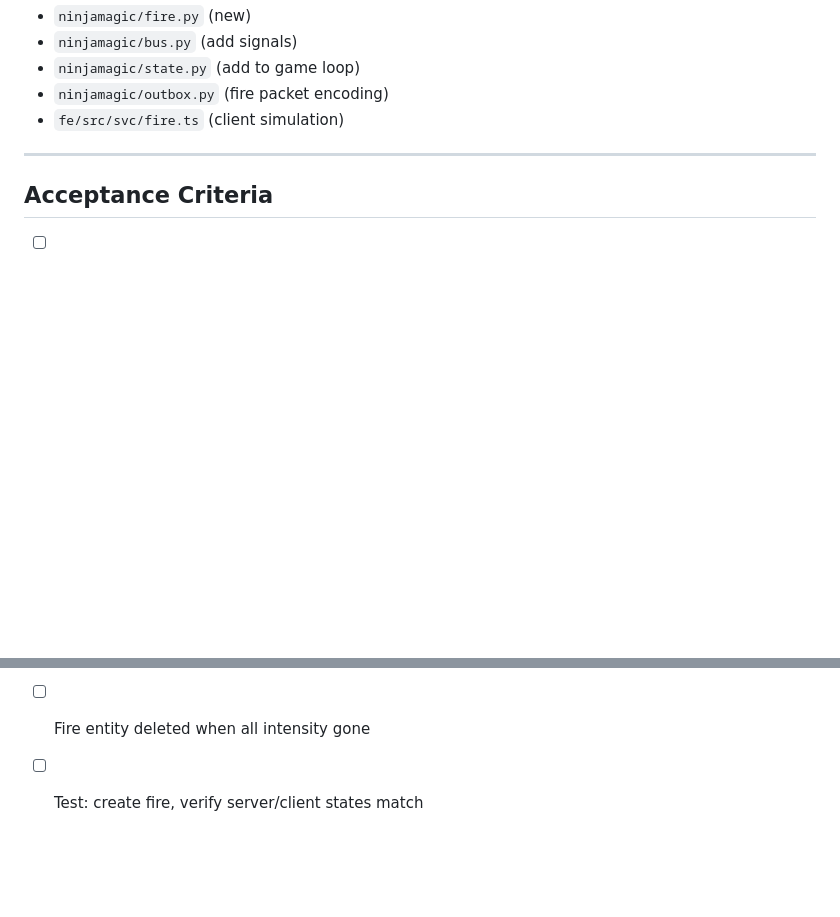
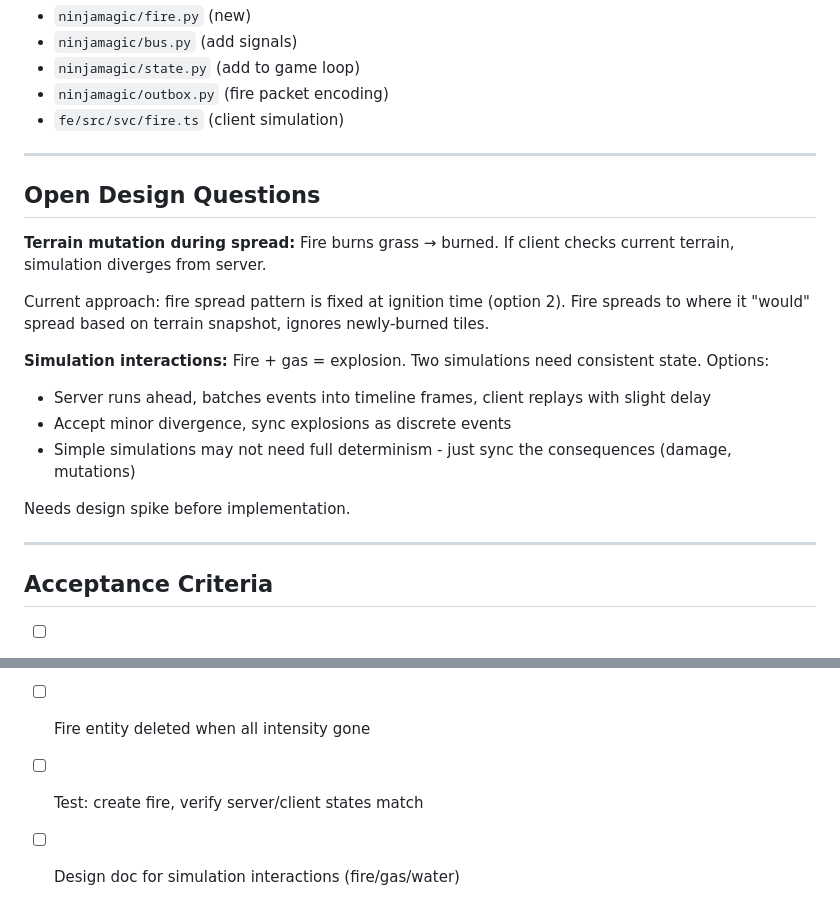
Before and after one commit to dzaramelcone/ninjamagic-py, a Markdown page: tickets/T03-fire-spread-core.md, 2 parts joined by grey strips. GitHub-like rendering; blank space fills up the shorter version.

Commit message:
T03: Document open design questions for deterministic fire

```diff
--- a/tickets/T03-fire-spread-core.md
+++ b/tickets/T03-fire-spread-core.md
@@ -156,6 +156,23 @@ def encode_fire_tick(sig: FireTick) -> bytes:
 
 ---
 
+## Open Design Questions
+
+**Terrain mutation during spread:**
+Fire burns grass → burned. If client checks current terrain, simulation diverges from server.
+
+Current approach: fire spread pattern is fixed at ignition time (option 2). Fire spreads to where it "would" spread based on terrain snapshot, ignores newly-burned tiles.
+
+**Simulation interactions:**
+Fire + gas = explosion. Two simulations need consistent state. Options:
+- Server runs ahead, batches events into timeline frames, client replays with slight delay
+- Accept minor divergence, sync explosions as discrete events
+- Simple simulations may not need full determinism - just sync the consequences (damage, mutations)
+
+Needs design spike before implementation.
+
+---
+
 ## Acceptance Criteria
 
 - [ ] `CreateFire` signal spawns fire with seed
@@ -164,3 +181,4 @@ def encode_fire_tick(sig: FireTick) -> bytes:
 - [ ] Network sends ~5 bytes per tick, not per-cell data
 - [ ] Fire entity deleted when all intensity gone
 - [ ] Test: create fire, verify server/client states match
+- [ ] Design doc for simulation interactions (fire/gas/water)
```
